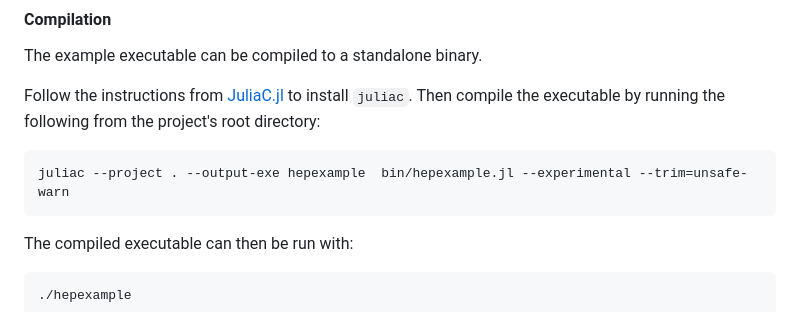
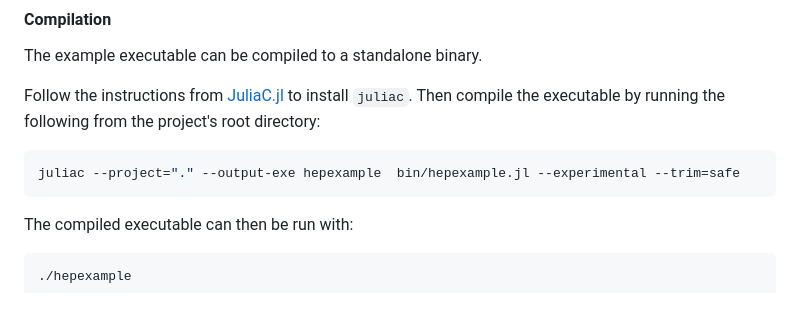
Before and after one commit to JuliaHEP/HEPExampleProject.jl, a Markdown page: README.md, the part around the change. Drawn GitHub-style.

Commit message:
change trim level to safe

````diff
--- a/README.md
+++ b/README.md
@@ -102,7 +102,7 @@ Follow the instructions from [JuliaC.jl](https://github.com/JuliaLang/JuliaC.jl)
 Then compile the executable by running the following from the project's root directory:
 
 ```bash
-juliac --project . --output-exe hepexample  bin/hepexample.jl --experimental --trim=unsafe-warn
+juliac --project="." --output-exe hepexample  bin/hepexample.jl --experimental --trim=safe
 ```
 
 The compiled executable can then be run with:
````
